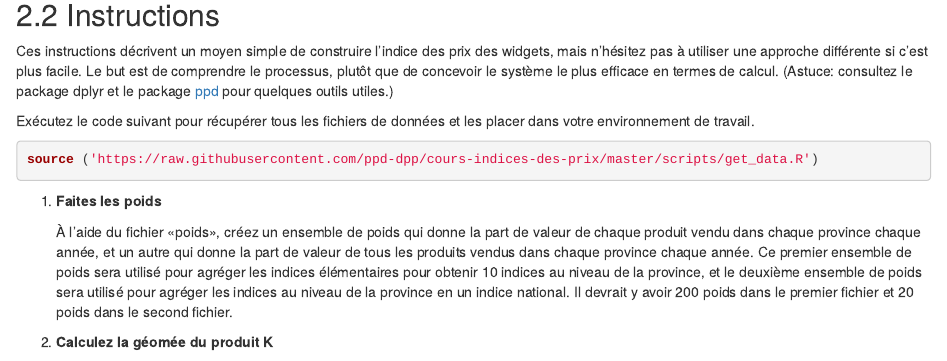
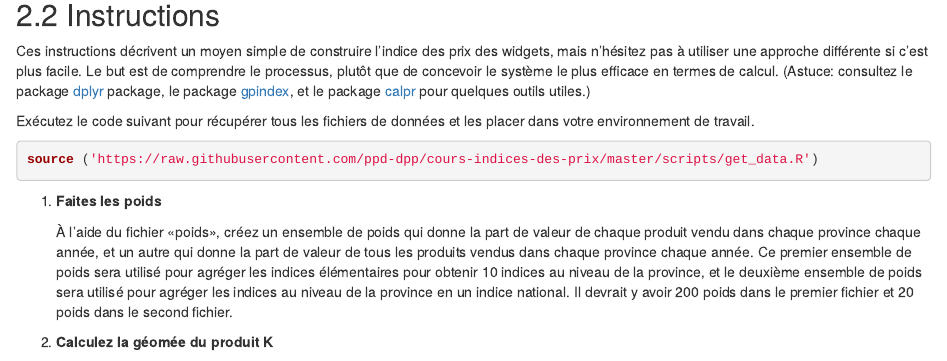
Before and after one commit to ppd-dpp/cours-indices-des-prix, an R Markdown document (04-module4.Rmd): the page in a window 1100 px wide, from 2380 px down. Rendered offline with R 4.5, knitr and Pandoc, with nearby package versions; drawn as R Markdown's standard HTML page in place of the format the file asks for.

Commit message:
Fixed package links in module 4

```diff
--- a/04-module4.Rmd
+++ b/04-module4.Rmd
@@ -93,7 +93,7 @@ mermaid('
 
 ## Instructions
 
-Ces instructions décrivent un moyen simple de construire l'indice des prix des widgets, mais n'hésitez pas à utiliser une approche différente si c'est plus facile. Le but est de comprendre le processus, plutôt que de concevoir le système le plus efficace en termes de calcul. (Astuce: consultez le package dplyr et le package [ppd](https://github.com/marberts/ppd) pour quelques outils utiles.)
+Ces instructions décrivent un moyen simple de construire l'indice des prix des widgets, mais n'hésitez pas à utiliser une approche différente si c'est plus facile. Le but est de comprendre le processus, plutôt que de concevoir le système le plus efficace en termes de calcul. (Astuce: consultez le package [dplyr](https://cran.r-project.org/package=dplyr) package, le package [gpindex](https://cran.r-project.org/package=gpindex), et le package [calpr](https://github.com/ppd-dpp/calpr) pour quelques outils utiles.)
 
 Exécutez le code suivant pour récupérer tous les fichiers de données et les placer dans votre environnement de travail.
 
```
Also changed, not shown: docs/cours-indices-des-prix.tex, docs/search_index.json, 7 other files.
